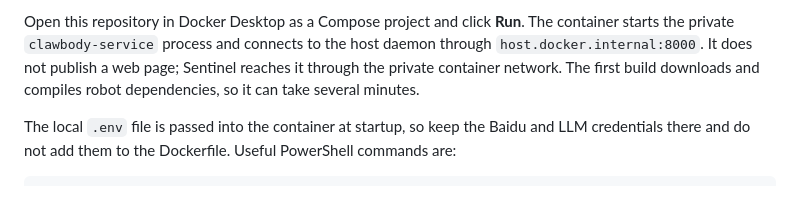
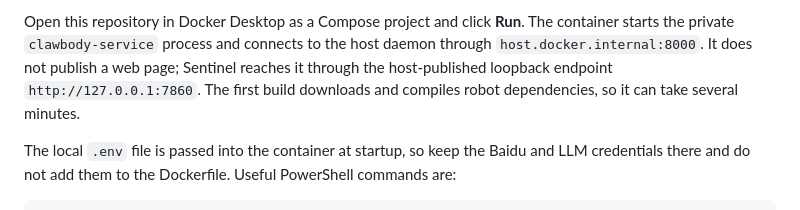
Before and after one commit to XingjianTian/clawbody-minimax, a Markdown page: README.md, the part around the change. Rendered like a GitHub page.

Commit message:
docs: correct Host Bridge operator guidance

```diff
--- a/README.md
+++ b/README.md
@@ -222,7 +222,8 @@ Host Bridge starts the Reachy daemon at `127.0.0.1:8000` when Sentinel requests
 Open this repository in Docker Desktop as a Compose project and click **Run**.
 The container starts the private `clawbody-service` process and connects to the
 host daemon through `host.docker.internal:8000`. It does not publish a web page;
-Sentinel reaches it through the private container network. The first build
+Sentinel reaches it through the host-published loopback endpoint
+`http://127.0.0.1:7860`. The first build
 downloads and compiles robot dependencies, so it can take several minutes.
 
 The local `.env` file is passed into the container at startup, so keep the
```
Also changed, not shown: DOCKER_SETUP.md (+10 -2 lines).
